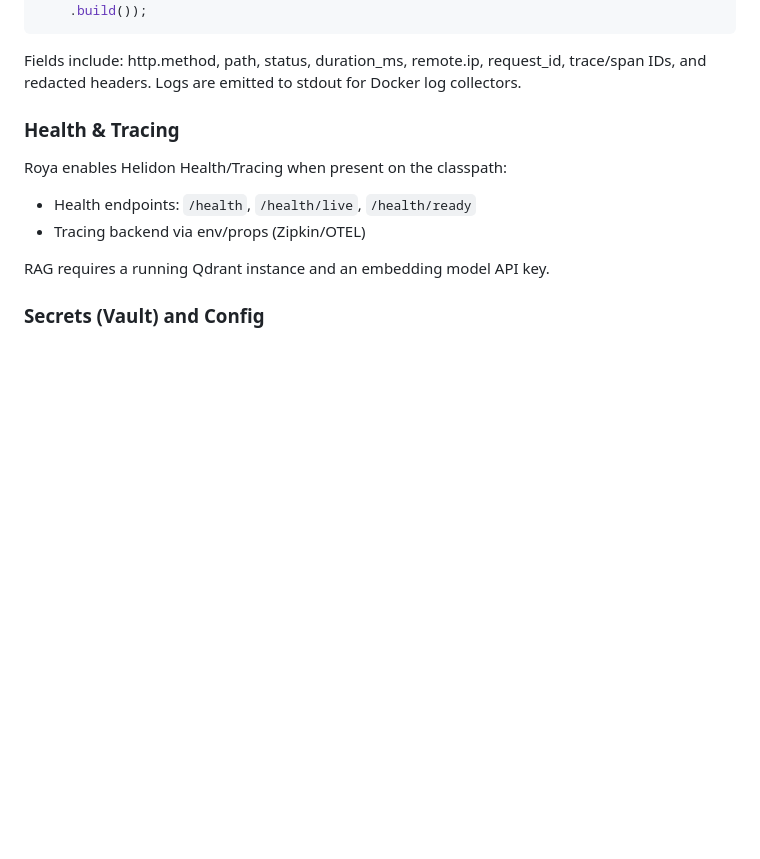
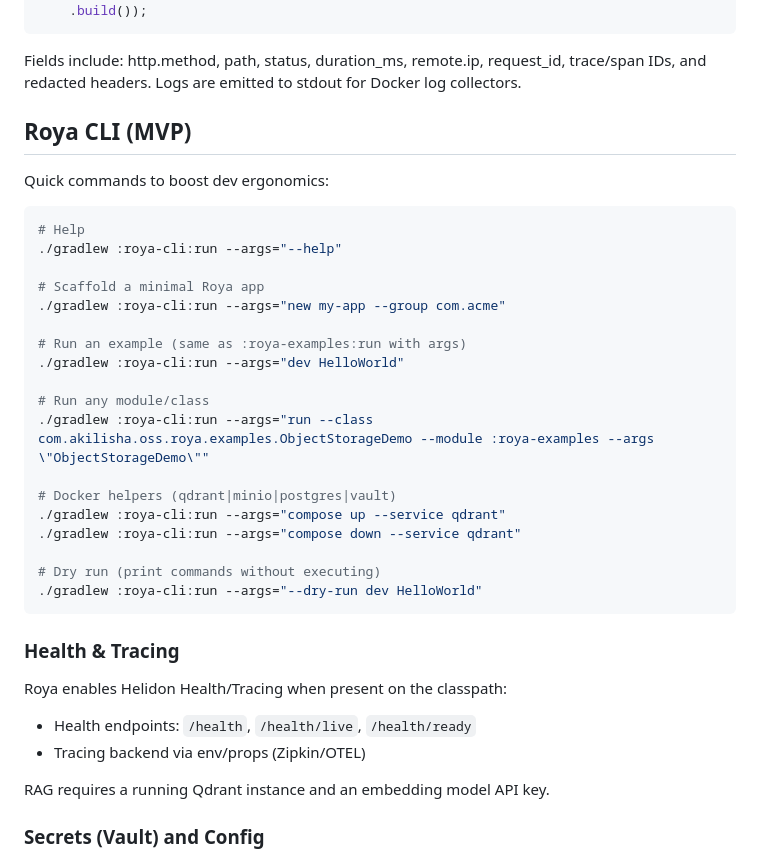
Before and after one commit to akilisha/roya-express, a Markdown page: README.md, the part around the change. Rendered like a GitHub page; blank space fills up the shorter version.

Commit message:
cli: add docs for roya-cli usage; tests for commands; ready for MVP usage

````diff
--- a/README.md
+++ b/README.md
@@ -209,6 +209,31 @@ app.use(Morgan.builder()
 ```
 
 Fields include: http.method, path, status, duration_ms, remote.ip, request_id, trace/span IDs, and redacted headers. Logs are emitted to stdout for Docker log collectors.
+
+## Roya CLI (MVP)
+
+Quick commands to boost dev ergonomics:
+
+```bash
+# Help
+./gradlew :roya-cli:run --args="--help"
+
+# Scaffold a minimal Roya app
+./gradlew :roya-cli:run --args="new my-app --group com.acme"
+
+# Run an example (same as :roya-examples:run with args)
+./gradlew :roya-cli:run --args="dev HelloWorld"
+
+# Run any module/class
+./gradlew :roya-cli:run --args="run --class com.akilisha.oss.roya.examples.ObjectStorageDemo --module :roya-examples --args \"ObjectStorageDemo\""
+
+# Docker helpers (qdrant|minio|postgres|vault)
+./gradlew :roya-cli:run --args="compose up --service qdrant"
+./gradlew :roya-cli:run --args="compose down --service qdrant"
+
+# Dry run (print commands without executing)
+./gradlew :roya-cli:run --args="--dry-run dev HelloWorld"
+```
 
 ### Health & Tracing
 
````
